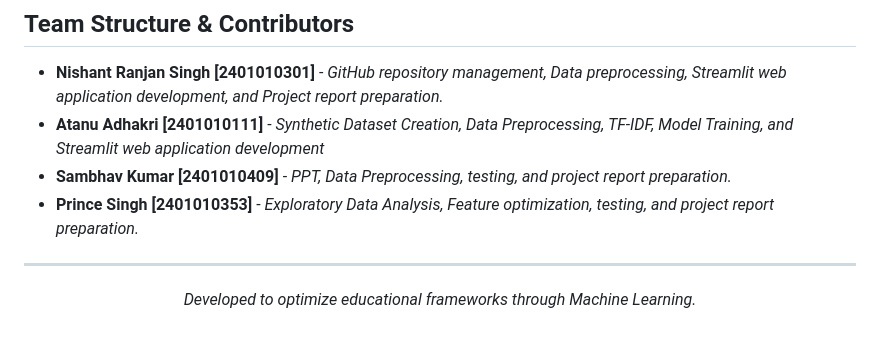
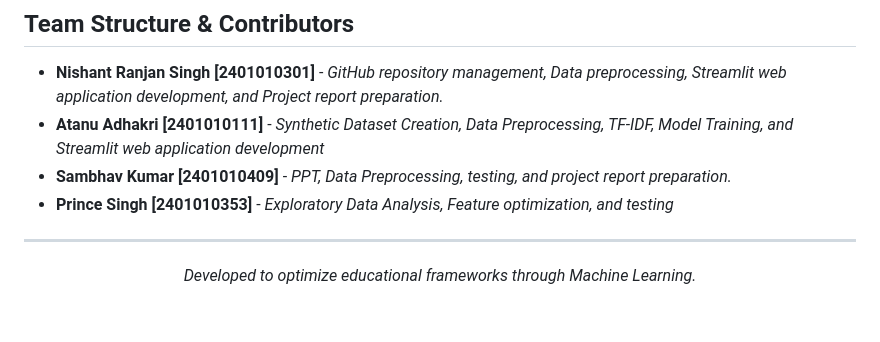
Before and after one commit to IAmNishantSingh/Intelligent-Exam-Question-Level-Analysis, a Markdown page: README.md, the part around the change. GitHub-like rendering.

```diff
--- a/README.md
+++ b/README.md
@@ -86,7 +86,7 @@ Project report preparation.*
 * **Atanu Adhakri [2401010111]** - *Synthetic Dataset Creation, Data Preprocessing, TF-IDF, Model Training, and Streamlit web application
 development*
 * **Sambhav Kumar [2401010409]** - *PPT, Data Preprocessing, testing, and project report preparation.*
-* **Prince Singh [2401010353]** - *Exploratory Data Analysis, Feature optimization, testing, and  project report preparation.*
+* **Prince Singh [2401010353]** - *Exploratory Data Analysis, Feature optimization, and testing*
 
 ---
 
```
